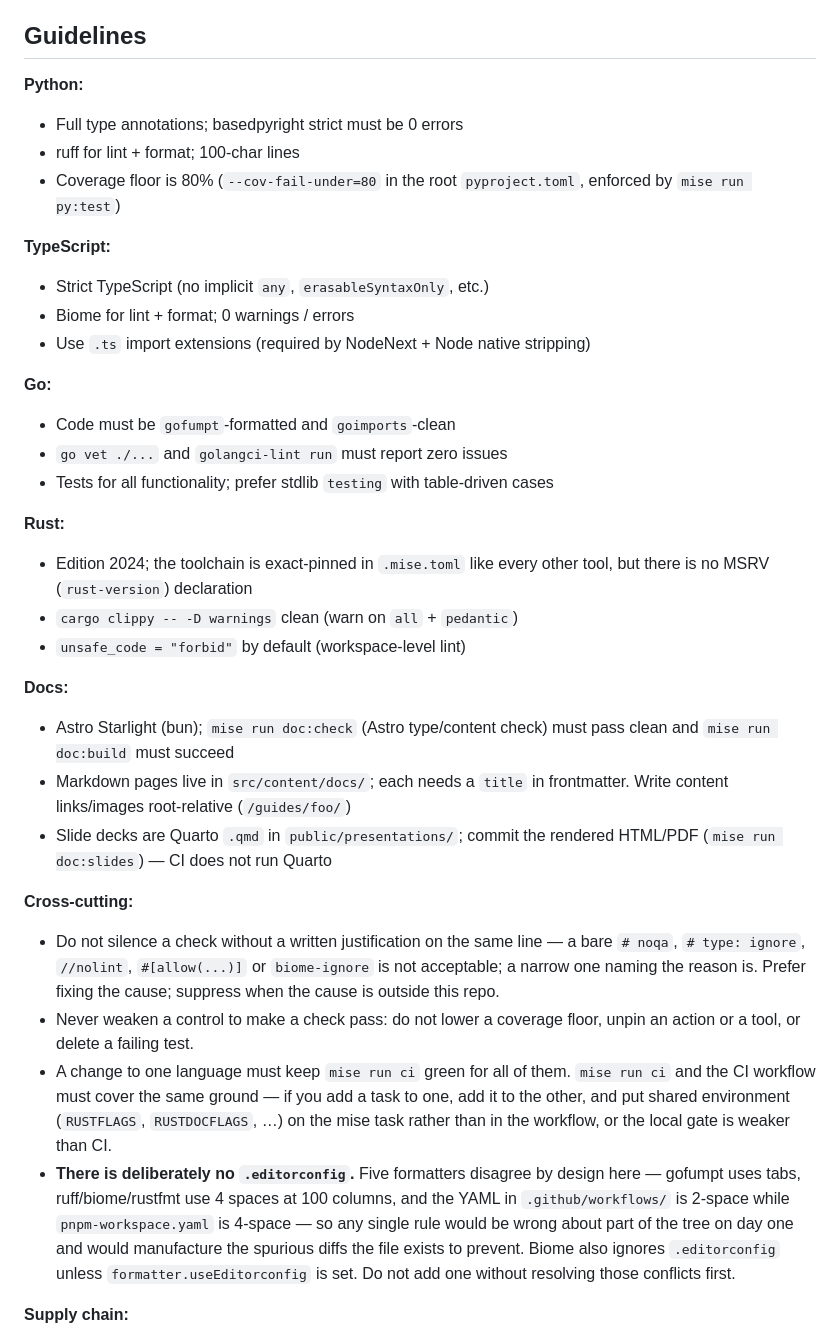
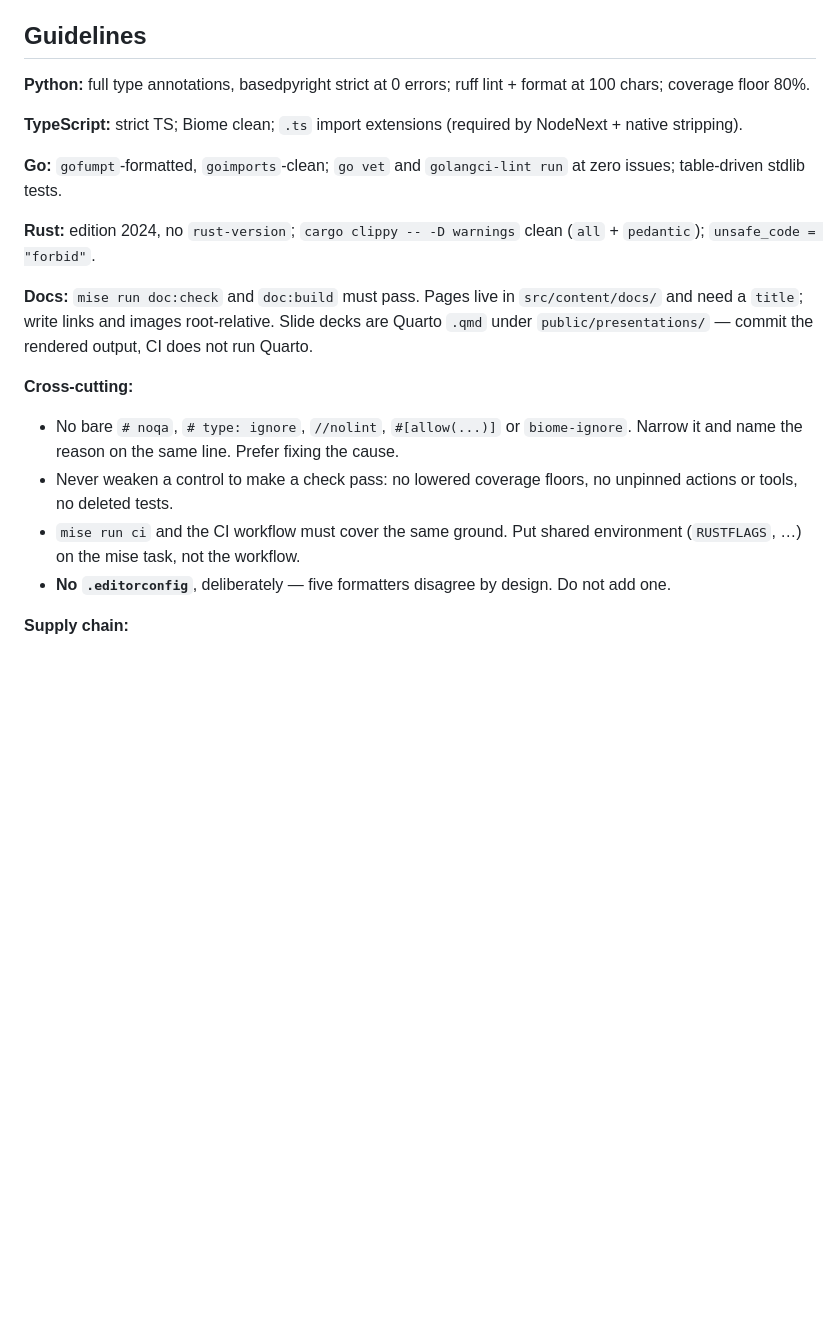
Before and after one commit to lsimons/lsimons-template-mono, a Markdown page: AGENTS.md, the part around one of its changes. Rendered like a GitHub page; blank space fills up the shorter version.

```diff
--- a/AGENTS.md
+++ b/AGENTS.md
@@ -82,58 +65,35 @@ slide outputs under `public/presentations/` are committed.
 
 ## Guidelines
 
-**Python:**
-- Full type annotations; basedpyright strict must be 0 errors
-- ruff for lint + format; 100-char lines
-- Coverage floor is 80% (`--cov-fail-under=80` in the root
-  `pyproject.toml`, enforced by `mise run py:test`)
+**Python:** full type annotations, basedpyright strict at 0 errors; ruff
+lint + format at 100 chars; coverage floor 80%.
 
-**TypeScript:**
-- Strict TypeScript (no implicit `any`, `erasableSyntaxOnly`, etc.)
-- Biome for lint + format; 0 warnings / errors
-- Use `.ts` import extensions (required by NodeNext + Node native stripping)
+**TypeScript:** strict TS; Biome clean; `.ts` import extensions (required
+by NodeNext + native stripping).
 
-**Go:**
-- Code must be `gofumpt`-formatted and `goimports`-clean
-- `go vet ./...` and `golangci-lint run` must report zero issues
-- Tests for all functionality; prefer stdlib `testing` with table-driven cases
+**Go:** `gofumpt`-formatted, `goimports`-clean; `go vet` and
+`golangci-lint run` at zero issues; table-driven stdlib tests.
 
-**Rust:**
-- Edition 2024; the toolchain is exact-pinned in `.mise.toml` like every
-  other tool, but there is no MSRV (`rust-version`) declaration
-- `cargo clippy -- -D warnings` clean (warn on `all` + `pedantic`)
-- `unsafe_code = "forbid"` by default (workspace-level lint)
+**Rust:** edition 2024, no `rust-version`; `cargo clippy -- -D warnings`
+clean (`all` + `pedantic`); `unsafe_code = "forbid"`.
 
-**Docs:**
-- Astro Starlight (bun); `mise run doc:check` (Astro type/content check)
-  must pass clean and `mise run doc:build` must succeed
-- Markdown pages live in `src/content/docs/`; each needs a `title` in
-  frontmatter. Write content links/images root-relative (`/guides/foo/`)
-- Slide decks are Quarto `.qmd` in `public/presentations/`; commit the
-  rendered HTML/PDF (`mise run doc:slides`) — CI does not run Quarto
+**Docs:** `mise run doc:check` and `doc:build` must pass. Pages live in
+`src/content/docs/` and need a `title`; write links and images
+root-relative. Slide decks are Quarto `.qmd` under
+`public/presentations/` — commit the rendered output, CI does not run
+Quarto.
 
 **Cross-cutting:**
 
-- Do not silence a check without a written justification on the same
-  line — a bare `# noqa`, `# type: ignore`, `//nolint`, `#[allow(...)]`
-  or `biome-ignore` is not acceptable; a narrow one naming the reason
-  is. Prefer fixing the cause; suppress when the cause is outside this
-  repo.
-- Never weaken a control to make a check pass: do not lower a coverage
-  floor, unpin an action or a tool, or delete a failing test.
-- A change to one language must keep `mise run ci` green for all of
-  them. `mise run ci` and the CI workflow must cover the same ground —
-  if you add a task to one, add it to the other, and put shared
-  environment (`RUSTFLAGS`, `RUSTDOCFLAGS`, …) on the mise task rather
-  than in the workflow, or the local gate is weaker than CI.
-- **There is deliberately no `.editorconfig`.** Five formatters disagree
-  by design here — gofumpt uses tabs, ruff/biome/rustfmt use 4 spaces at
-  100 columns, and the YAML in `.github/workflows/` is 2-space while
-  `pnpm-workspace.yaml` is 4-space — so any single rule would be wrong
-  about part of the tree on day one and would manufacture the spurious
-  diffs the file exists to prevent. Biome also ignores `.editorconfig`
-  unless `formatter.useEditorconfig` is set. Do not add one without
-  resolving those conflicts first.
+- No bare `# noqa`, `# type: ignore`, `//nolint`, `#[allow(...)]` or
+  `biome-ignore`. Narrow it and name the reason on the same line. Prefer
+  fixing the cause.
+- Never weaken a control to make a check pass: no lowered coverage
+  floors, no unpinned actions or tools, no deleted tests.
+- `mise run ci` and the CI workflow must cover the same ground. Put
+  shared environment (`RUSTFLAGS`, …) on the mise task, not the workflow.
+- **No `.editorconfig`**, deliberately — five formatters disagree by
+  design. Do not add one.
 
 **Supply chain:**
 
```
Also changed, not shown: other parts of AGENTS.md (+53 -117 lines).
